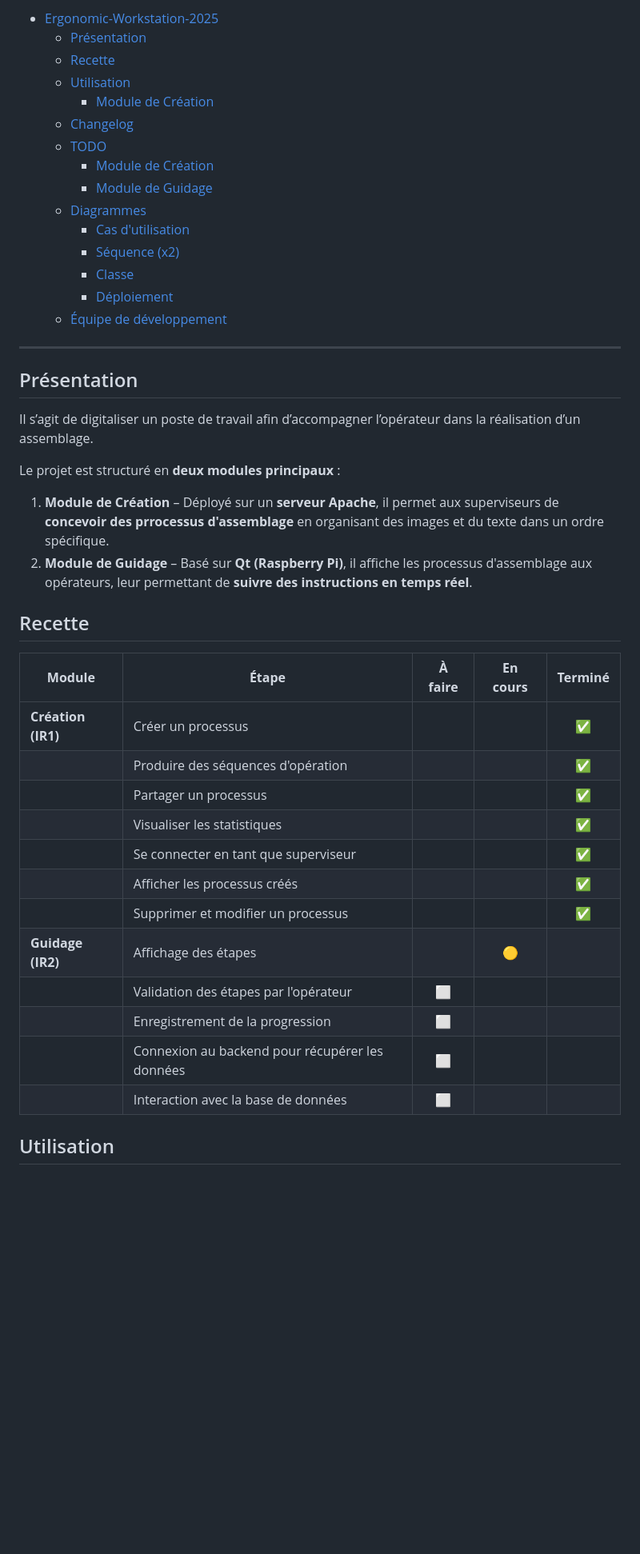
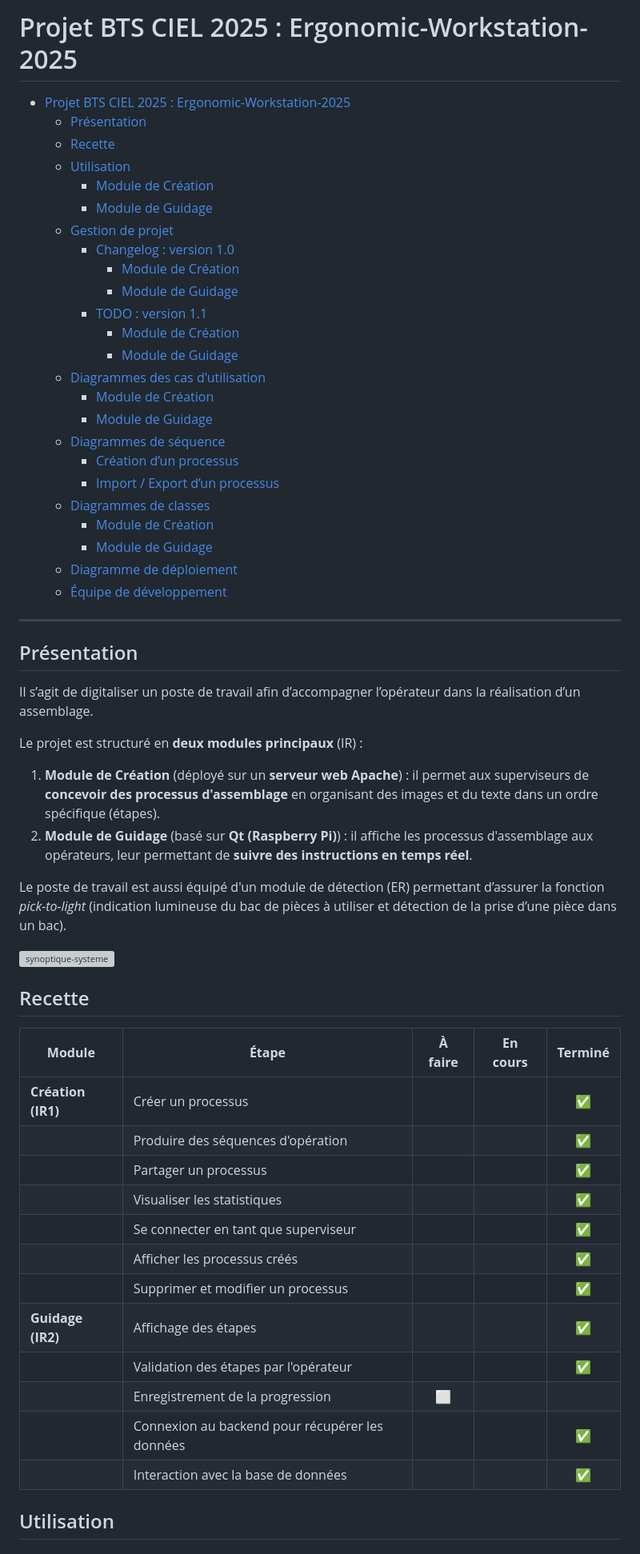
Before and after one commit to bts-lasalle-avignon-projets/ergonomic-workstation-2025, a Markdown page: README.md, the part around one of its changes. Shown at 80% size. Drawn GitHub-style; blank space fills up the shorter version; grey boxes are pictures that could not be loaded.

Commit message:
Remanie le README

```diff
--- a/README.md
+++ b/README.md
@@ -2,18 +2,29 @@
 
-- [Ergonomic-Workstation-2025](#ergonomic-workstation-2025)
+# Projet BTS CIEL 2025 : Ergonomic-Workstation-2025
+
+- [Projet BTS CIEL 2025 : Ergonomic-Workstation-2025](#projet-bts-ciel-2025--ergonomic-workstation-2025)
   - [Présentation](#présentation)
   - [Recette](#recette)
   - [Utilisation](#utilisation)
-    - [Module de Création](#module-de-création-1)
-  - [Changelog](#changelog)
-  - [TODO](#todo)
     - [Module de Création](#module-de-création)
     - [Module de Guidage](#module-de-guidage)
-  - [Diagrammes](#diagrammes)
-    - [Cas d'utilisation](#cas-dutilisation)
-    - [Séquence (x2)](#séquence-x2)
-    - [Classe](#classe)
-    - [Déploiement](#déploiement)
+  - [Gestion de projet](#gestion-de-projet)
+    - [Changelog : version 1.0](#changelog--version-10)
+      - [Module de Création](#module-de-création-1)
+      - [Module de Guidage](#module-de-guidage-1)
+    - [TODO : version 1.1](#todo--version-11)
+      - [Module de Création](#module-de-création-2)
+      - [Module de Guidage](#module-de-guidage-2)
+  - [Diagrammes des cas d'utilisation](#diagrammes-des-cas-dutilisation)
+    - [Module de Création](#module-de-création-3)
+    - [Module de Guidage](#module-de-guidage-3)
+  - [Diagrammes de séquence](#diagrammes-de-séquence)
+      - [Création d’un processus](#création-dun-processus)
+      - [Import / Export d’un processus](#import--export-dun-processus)
+  - [Diagrammes de classes](#diagrammes-de-classes)
+    - [Module de Création](#module-de-création-4)
+    - [Module de Guidage](#module-de-guidage-4)
+  - [Diagramme de déploiement](#diagramme-de-déploiement)
   - [Équipe de développement](#équipe-de-développement)
 
 ---
@@ -22,26 +33,30 @@
 
 Il s’agit de digitaliser un poste de travail afin d’accompagner l’opérateur dans la réalisation d’un assemblage.
 
-Le projet est structuré en **deux modules principaux** :
+Le projet est structuré en **deux modules principaux** (IR) :
 
-1. **Module de Création** – Déployé sur un **serveur Apache**, il permet aux superviseurs de **concevoir des prrocessus d'assemblage** en organisant des images et du texte dans un ordre spécifique.
-2. **Module de Guidage** – Basé sur **Qt (Raspberry Pi)**, il affiche les processus d'assemblage aux opérateurs, leur permettant de **suivre des instructions en temps réel**.
+1. **Module de Création** (déployé sur un **serveur web Apache**) : il permet aux superviseurs de **concevoir des processus d'assemblage** en organisant des images et du texte dans un ordre spécifique (étapes).
+2. **Module de Guidage** (basé sur **Qt (Raspberry Pi)**) : il affiche les processus d'assemblage aux opérateurs, leur permettant de **suivre des instructions en temps réel**.
+
+Le poste de travail est aussi équipé d'un module de détection (ER) permettant d’assurer la fonction _pick-to-light_ (indication lumineuse du bac de pièces à utiliser et détection de la prise d’une pièce dans un bac).
+
+![synoptique-systeme](./images/synoptique-systeme.png)
 
 ## Recette
 
 | **Module**         | **Étape**                                       | **À faire** | **En cours** | **Terminé** |
-| ------------------ | ----------------------------------------------- | :-----------: | :------------: | :-----------: |
-| **Création (IR1)** | Créer un processus                              |             |              | ✅           |
-|                    | Produire des séquences d'opération              |             |              | ✅           |
-|                    | Partager un processus                           |             |              | ✅           |
-|                    | Visualiser les statistiques                     |             |              | ✅           |
-|                    | Se connecter en tant que superviseur            |             |              | ✅           |
-|                    | Afficher les processus créés                    |             |              | ✅           |
-|                    | Supprimer et modifier un processus              |             |              | ✅           |
-| **Guidage (IR2)**  | Affichage des étapes                            |             |      🟡       |             |
-|                    | Validation des étapes par l'opérateur           |      ⬜      |              |             |
-|                    | Enregistrement de la progression                |      ⬜      |              |             |
-|                    | Connexion au backend pour récupérer les données |      ⬜      |              |             |
-|                    | Interaction avec la base de données             |      ⬜      |              |             |
+| ------------------ | ----------------------------------------------- | :---------: | :----------: | :---------: |
+| **Création (IR1)** | Créer un processus                              |             |              |      ✅     |
+|                    | Produire des séquences d'opération              |             |              |      ✅     |
+|                    | Partager un processus                           |             |              |      ✅     |
+|                    | Visualiser les statistiques                     |             |              |      ✅     |
+|                    | Se connecter en tant que superviseur            |             |              |      ✅     |
+|                    | Afficher les processus créés                    |             |              |      ✅     |
+|                    | Supprimer et modifier un processus              |             |              |      ✅     |
+| **Guidage (IR2)**  | Affichage des étapes                            |             |             |      ✅      |
+|                    | Validation des étapes par l'opérateur           |            |              |      ✅      |
+|                    | Enregistrement de la progression                |      ⬜     |              |             |
+|                    | Connexion au backend pour récupérer les données |            |              |     ✅       |
+|                    | Interaction avec la base de données             |            |              |      ✅      |
 
 ## Utilisation
```
Also changed, not shown: other parts of README.md (+60 -41 lines).
